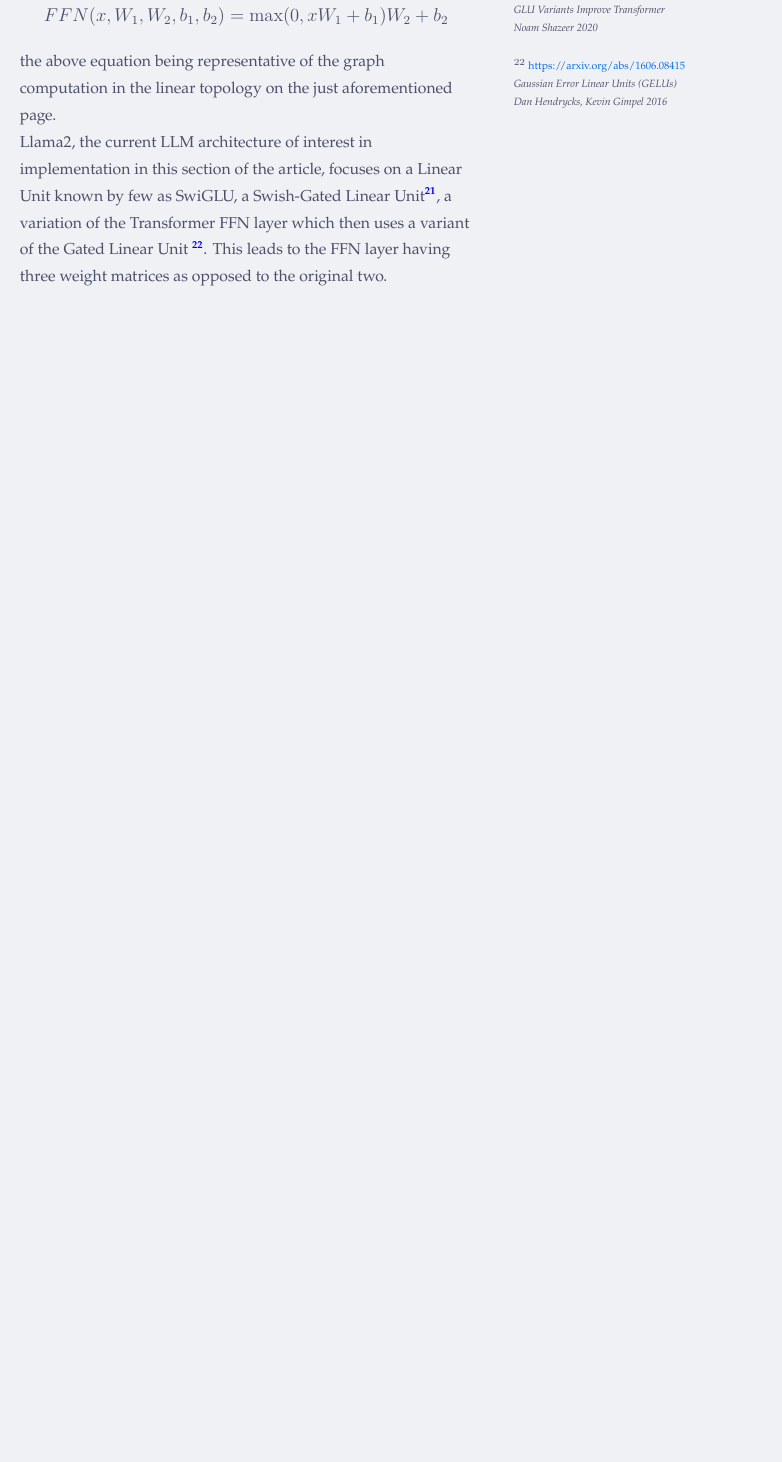
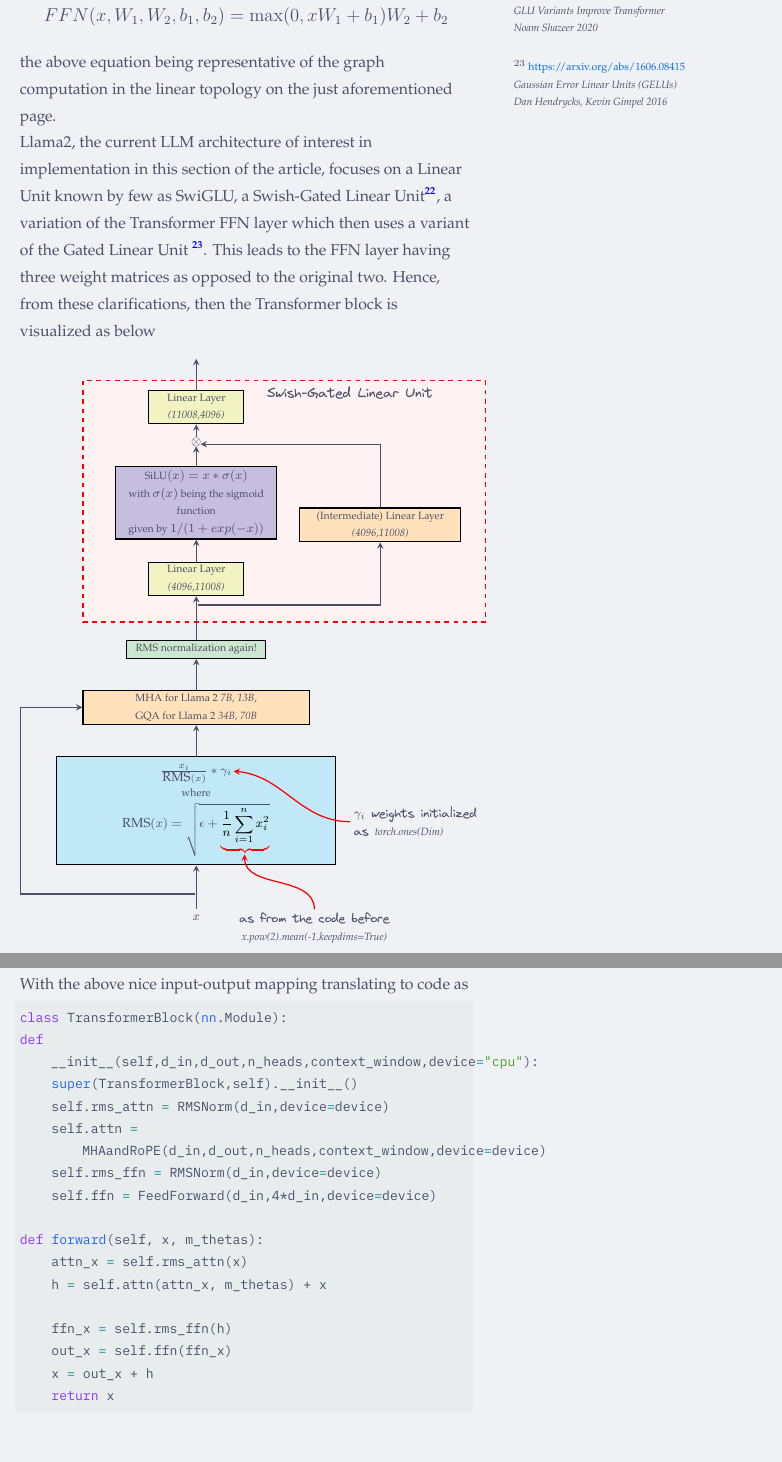
Before and after one commit to Marvin-desmond/ScalingViTsAcrossTrainingCompute, a LaTeX document (article/ScalingViT.tex): part of page 14 of 15 before the commit and two parts of pages 14 and 15 of 15 after it, the two joined at a grey line, cut so that both start at the same text, the shorter picture padded with empty space. Compiled offline with XeLaTeX.

Commit message:
implementation of the sdpa, out to mha with rope, out to the transformer block with ffn and rms norms

```diff
--- a/article/ScalingViT.tex
+++ b/article/ScalingViT.tex
@@ -1258,11 +1264,75 @@ to the input to the  feed-forward networks.
     linear topology on the just aforementioned page.\\
     Llama2, the current LLM architecture of interest in implementation in this
     section of the article,
-    focuses on a Linear Unit known by few as SwiGLU, a Swish-Gated Linear Unit\sidecite{21},
+    focuses on a Linear Unit known by few as SwiGLU, a Swish-Gated Linear Unit\sidecite{22},
     a variation of the Transformer FFN layer which then uses a variant of the
-    Gated Linear Unit \sidecite{22}.
+    Gated Linear Unit \sidecite{23}.
     This leads to the FFN layer having three weight matrices as opposed to the original two.
-
+    Hence, from these clarifications, then the Transformer block is visualized as below
+\begin{tikzpicture}[
+RIR/.style={draw=black,thick,rectangle},
+AR/.style={->,thick,>=stealth}
+]
+    \scriptsize
+    % RMS Pre-Normalization
+    \node[RIR,fill=sblue,inner sep=5pt] (prenorm) {\parbox{6cm}{\centering $\frac{x_i}{\text{\footnotesize RMS}(x)}*\gamma_i$\vspace{0.5em}\\where\vspace{0.5em}\\$\text{\footnotesize RMS}(x)=\sqrt{\epsilon+{\color{red} \underbrace{\color{black} \frac{1}{n}\sum_{i=1}^nx_i^2}}}_{}$}};
+    % MHA Block (Abstracted as already iimplemented)
+    \node[RIR,fill=sorange,anchor=south] (mha) at ($(prenorm.north)+(0,0.7)$) {\parbox{5cm}{\centering MHA for Llama 2 \textit{7B, 13B}, \\GQA for Llama 2 \textit{34B, 70B}}};
+    % Add the Attention Output and the original Input
+    \draw[<-,thick,>=stealth] (prenorm.south) -- node[name=fromx,pos=0.65,inner sep=0pt]{} ++ (0,-1) node[pos=1.2]{$x$};
+    \draw[->,thick,>=stealth] (fromx) -- ++ (-4,0) |- (mha.west);
+    % Implement the RMS Again
+    \node[RIR,anchor=south,fill=sgreen] (prermsffn) at ($(mha.north)+(0,0.7)$) {\parbox{3cm}{\centering RMS normalization again!}};
+    % WRAPPING BOX FOR SWIGLU
+    \node[RIR,anchor=south,fill=red!5,draw=red,dashed,minimum height=5.5cm,minimum width=9cm] at ($(prermsffn.north)+(2,0.4)$) {
+        \parbox[t][5.2cm][t]{9cm}{
+        \centering\virgil \fontsize{9}{10}\selectfont \hspace{3cm}Swish-Gated Linear Unit}
+        };
+    % FFN after the normalization
+    \node[RIR, fill=syellow,anchor=south] (L1) at ($(prermsffn.north)+(0,1)$) {\parbox{2cm}{\centering Linear Layer\\{\it (4096,11008)}}};
+        \node[RIR,fill=spurple,anchor=south] (L2) at  ($(L1.north)+(0,0.5)$) {\parbox{3.5cm}{\centering
+        SiLU$(x)=x*\sigma(x)$\\
+        {with $\sigma(x)$ being the sigmoid function}\\
+        {given by} $1/(1+exp(-x))$
+        }};
+        \draw[thick,->,>=stealth] (L1.north) -- (L2.south);
+        \draw[thick,->,>=stealth] (L2.north) -- ++ (0,0.45) node[pos=1.2,name=ct,inner sep=0]{$\mathbf{\otimes}$};
+        \draw[AR] (ct.north) -- ++ (0,0.3) node[name=ctend]{};
+        \node[RIR, fill=syellow,anchor=south] (L3) at  (ctend) {\parbox{2cm}{\centering Linear Layer\\{\it (11008,4096)}}};
+    % ir linear layer
+    \node[RIR,anchor=west,fill=sorange] (irlayer) at ($(L2.east)+(0.5,-0.5)$) {\parbox{3.5cm}{
+    \centering \scriptsize (Intermediate) Linear Layer\\
+    \it (4096,11008)
+    }};
+    % ARRROWS
+    % PreNorm to MHA
+    \draw[AR] (prenorm.north) -- (mha.south);
+    % MHA to FFN
+    \draw[AR] (mha.north) -- (prermsffn.south);
+    \draw[AR] (prermsffn.north) -- node[pos=0.8,inner sep=0pt,name=midtoir]{} (L1.south);
+    % INPUT TO L1 TAPPED TO IR LINEAR LAYER
+    \draw[AR] (midtoir) -| (irlayer.south);
+    \draw[AR] (irlayer.north) |- ($(L2.north)+(0.1,0.5)$);
+    % L3 TO OUT
+    \draw[AR] (L3.north) -- ++ (0,0.7);
+    \node (ref) at ($(L3.north)+(0,1.1)$) {};
+    % Explain code
+    \draw [->,red,thick,>=stealth] ($(prenorm.north)+(3.5,-1.5)$) node[name=pnw]{} to
+    [out=180,in=-5] ($(prenorm.north)+(0.85,-0.35)$);
+    \node[anchor=west] at (pnw) {
+            \parbox{5cm}{\raggedright \virgil
+            $\gamma_i$ weights initialized\\ as \normalfont \it torch.ones(Dim)
+            }
+    };
+    % explain underbrace
+        \draw [->,red,thick,>=stealth] ($(prenorm.south east)+(-0.5,-1)$) node[name=uc]{} to [out=90,in=-90] ($(prenorm.south)+(1.1,0.25)$);
+    \node[anchor=north] at (uc) {
+            \parbox{6cm}{\centering \virgil
+            as from the code before\\
+            {\normalfont \textit{x.pow(2).mean(-1,keepdims=True)}}
+            }
+    };
+\end{tikzpicture}
 % \begin{lstlisting}[language=python,style=python,basicstyle=\ttfamily\footnotesize]
 % \end{lstlisting}
 \end{minipage}%
@@ -1273,11 +1343,11 @@ to the input to the  feed-forward networks.
   {\it Deep Sparse Rectifier Neural Networks}\\
   {\it Glorot et al. 2011}\\
   \vspace{2em}
-  $^{21}$ \href{https://arxiv.org/abs/2002.05202v1}{https://arxiv.org/abs/2002.05202v1}\\
+  $^{22}$ \href{https://arxiv.org/abs/2002.05202v1}{https://arxiv.org/abs/2002.05202v1}\\
   {\it GLU Variants Improve Transformer}\\
   {\it Noam Shazeer 2020}\\
   \vspace{2em}
-  $^{22}$ \href{https://arxiv.org/abs/1606.08415}{https://arxiv.org/abs/1606.08415}\\
+  $^{23}$ \href{https://arxiv.org/abs/1606.08415}{https://arxiv.org/abs/1606.08415}\\
   {\it Gaussian Error Linear Units (GELUs)}\\
   {\it Dan Hendrycks, Kevin Gimpel 2016}\\
 
@@ -1287,7 +1357,39 @@ to the input to the  feed-forward networks.
 % ==================================================
 % ==================================================
 \pagebreak
-% PAGE 12
+% PAGE 14
+\begin{figure}[!htb]
+    \begin{minipage}[t]{0.65\textwidth}
+    With the above nice input-output mapping translating to code as
+\begin{lstlisting}[language=python,style=python,basicstyle=\ttfamily\footnotesize]
+class TransformerBlock(nn.Module):
+def __init__(self,d_in,d_out,n_heads,context_window,device="cpu"):
+    super(TransformerBlock,self).__init__()
+    self.rms_attn = RMSNorm(d_in,device=device)
+    self.attn = MHAandRoPE(d_in,d_out,n_heads,context_window,device=device)
+    self.rms_ffn = RMSNorm(d_in,device=device)
+    self.ffn = FeedForward(d_in,4*d_in,device=device)
+
+def forward(self, x, m_thetas):
+    attn_x = self.rms_attn(x)
+    h = self.attn(attn_x, m_thetas) + x
+
+    ffn_x = self.rms_ffn(h)
+    out_x = self.ffn(ffn_x)
+    x = out_x + h
+    return x
+\end{lstlisting}
+\end{minipage}%
+\hspace{25pt}
+\begin{minipage}[t]{.4\textwidth}
+  \raggedright
+  \scriptsize
+\end{minipage}
+\end{figure}
+% ==================================================
+% ==================================================
+\pagebreak
+% PAGE ###
 \begin{figure}[!htb]
     \begin{minipage}[t]{0.65\textwidth}
     \raggedright
```
Also changed, not shown: article/ScalingViT.tex (18 more changed lines).
